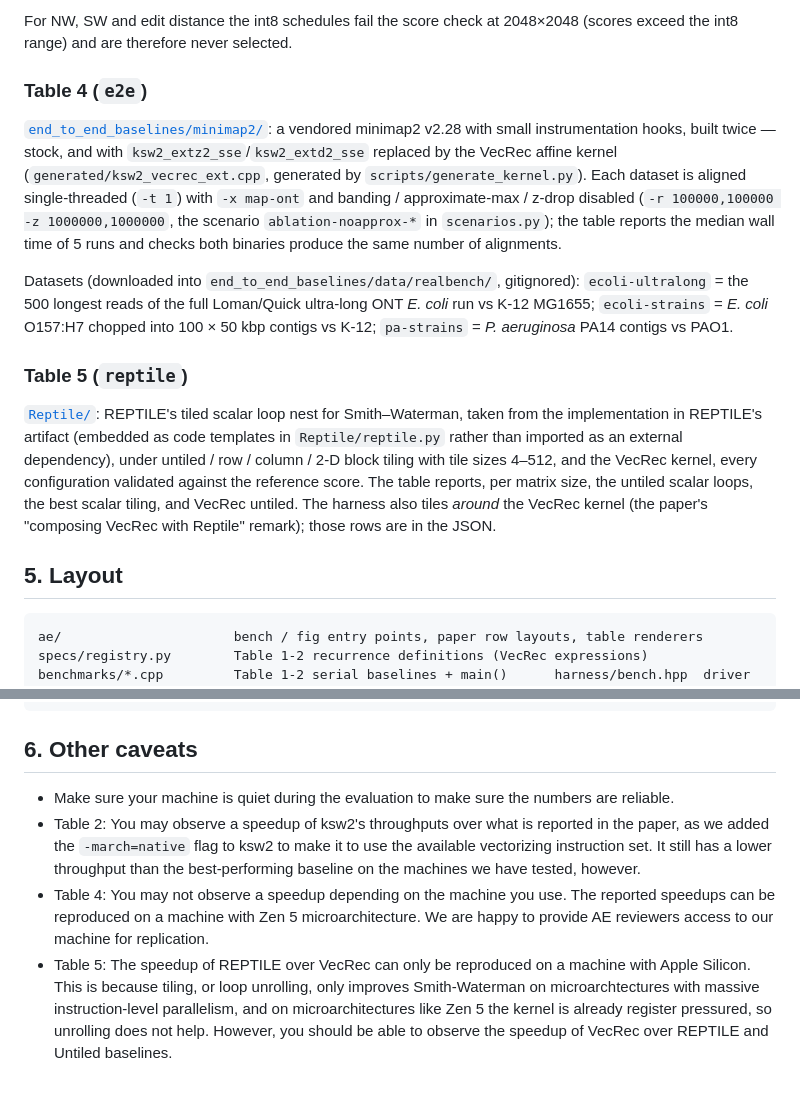
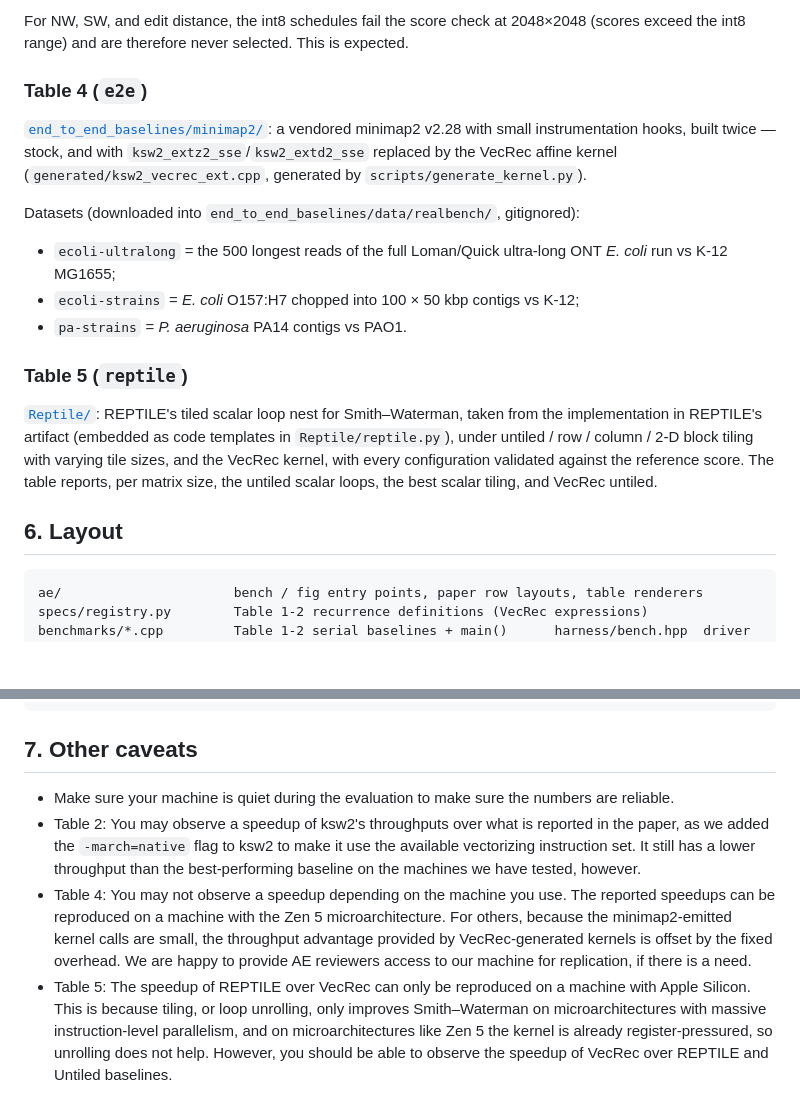
Before and after one commit to yihozhang/vecrec-small-comparison, a Markdown page: README.md, 2 parts joined by grey strips. Rendered like a GitHub page; blank space fills up the shorter version.

````diff
--- a/README.md
+++ b/README.md
@@ -180,38 +178,32 @@ reports WFA2's speedup *over VecRec*. Edit distance is expected to lose to edlib
 
-For NW, SW and edit distance the int8 schedules fail the score check at
-2048×2048 (scores exceed the int8 range) and are therefore never selected.
+For NW, SW, and edit distance, the int8 schedules fail the score check at 2048×2048 (scores
+exceed the int8 range) and are therefore never selected. This is expected.
 
 ### Table 4 (`e2e`)
 
-[`end_to_end_baselines/minimap2/`](end_to_end_baselines/minimap2): a vendored
-minimap2 v2.28 with small instrumentation hooks, built twice — stock, and with
-`ksw2_extz2_sse`/`ksw2_extd2_sse` replaced by the VecRec affine kernel
-(`generated/ksw2_vecrec_ext.cpp`, generated by `scripts/generate_kernel.py`).
-Each dataset is aligned single-threaded (`-t 1`) with `-x map-ont` and
-banding / approximate-max / z-drop disabled (`-r 100000,100000 -z 1000000,1000000`,
-the scenario `ablation-noapprox-*` in `scenarios.py`); the table reports the
-median wall time of 5 runs and checks both binaries produce the same number of
-alignments.
+[`end_to_end_baselines/minimap2/`](end_to_end_baselines/minimap2): a vendored minimap2 v2.28 with
+small instrumentation hooks, built twice — stock, and with `ksw2_extz2_sse`/`ksw2_extd2_sse`
+replaced by the VecRec affine kernel (`generated/ksw2_vecrec_ext.cpp`, generated by
+`scripts/generate_kernel.py`).
 
 Datasets (downloaded into `end_to_end_baselines/data/realbench/`, gitignored):
-`ecoli-ultralong` = the 500 longest reads of the full Loman/Quick ultra-long ONT *E. coli* run vs K-12 MG1655;
-`ecoli-strains` = *E. coli* O157:H7 chopped into 100 × 50 kbp contigs vs K-12;
-`pa-strains` = *P. aeruginosa* PA14 contigs vs PAO1.
+
+* `ecoli-ultralong` = the 500 longest reads of the full Loman/Quick ultra-long ONT *E. coli* run
+  vs K-12 MG1655;
+* `ecoli-strains` = *E. coli* O157:H7 chopped into 100 × 50 kbp contigs vs K-12;
+* `pa-strains` = *P. aeruginosa* PA14 contigs vs PAO1.
 
 ### Table 5 (`reptile`)
 
-[`Reptile/`](Reptile): REPTILE's tiled scalar loop nest for Smith–Waterman,
-taken from the implementation in REPTILE's artifact (embedded as code templates in
-`Reptile/reptile.py` rather than imported as an external dependency), under
-untiled / row / column / 2-D block tiling with tile sizes 4–512, and
-the VecRec kernel, every configuration validated against the reference score.
-The table reports, per matrix size, the untiled scalar loops, the best scalar
-tiling, and VecRec untiled. The harness also tiles *around* the VecRec kernel
-(the paper's "composing VecRec with Reptile" remark); those rows are in the JSON.
+[`Reptile/`](Reptile): REPTILE's tiled scalar loop nest for Smith–Waterman, taken from the
+implementation in REPTILE's artifact (embedded as code templates in `Reptile/reptile.py`), under
+untiled / row / column / 2-D block tiling with varying tile sizes, and the VecRec kernel, with
+every configuration validated against the reference score. The table reports, per matrix size,
+the untiled scalar loops, the best scalar tiling, and VecRec untiled.
 
-## 5. Layout
+## 6. Layout
 
-```
+```text
 ae/                      bench / fig entry points, paper row layouts, table renderers
 specs/registry.py        Table 1-2 recurrence definitions (VecRec expressions)
 benchmarks/*.cpp         Table 1-2 serial baselines + main()      harness/bench.hpp  driver
@@ -227,17 +219,20 @@ vec-rec/                 VecRec (git submodule, pinned)
 generated/ build/ bin/ third_party/   gitignored build products
 ```
 
-## 6. Other caveats
+## 7. Other caveats
 
 * Make sure your machine is quiet during the evaluation to make sure the numbers are reliable.
 * Table 2: You may observe a speedup of ksw2's throughputs over what is reported in the paper, as
-  we added the `-march=native` flag to ksw2 to make it to use the available vectorizing instruction set.
-  It still has a lower throughput than the best-performing baseline on the machines we have tested, however.
+  we added the `-march=native` flag to ksw2 to make it use the available vectorizing instruction
+  set. It still has a lower throughput than the best-performing baseline on the machines we have
+  tested, however.
 * Table 4: You may not observe a speedup depending on the machine you use. The reported speedups
-  can be reproduced on a machine with Zen 5 microarchitecture. We are happy to provide AE reviewers
-  access to our machine for replication.
-* Table 5: The speedup of REPTILE over VecRec can only be reproduced on a machine with Apple Silicon.
-  This is because tiling, or loop unrolling, only improves Smith-Waterman on microarchtectures
-  with massive instruction-level parallelism, and on microarchitectures like Zen 5 the kernel
-  is already register pressured, so unrolling does not help. However, you should be able to observe
-  the speedup of VecRec over REPTILE and Untiled baselines.
+  can be reproduced on a machine with the Zen 5 microarchitecture. For others, because the
+  minimap2-emitted kernel calls are small, the throughput advantage provided by VecRec-generated
+  kernels is offset by the fixed overhead. We are happy to provide AE reviewers access to our
+  machine for replication, if there is a need.
+* Table 5: The speedup of REPTILE over VecRec can only be reproduced on a machine with Apple
+  Silicon. This is because tiling, or loop unrolling, only improves Smith–Waterman on
+  microarchitectures with massive instruction-level parallelism, and on microarchitectures like
+  Zen 5 the kernel is already register-pressured, so unrolling does not help. However, you should
+  be able to observe the speedup of VecRec over REPTILE and Untiled baselines.
````
Also changed, not shown: other parts of README.md (+72 -74 lines).
